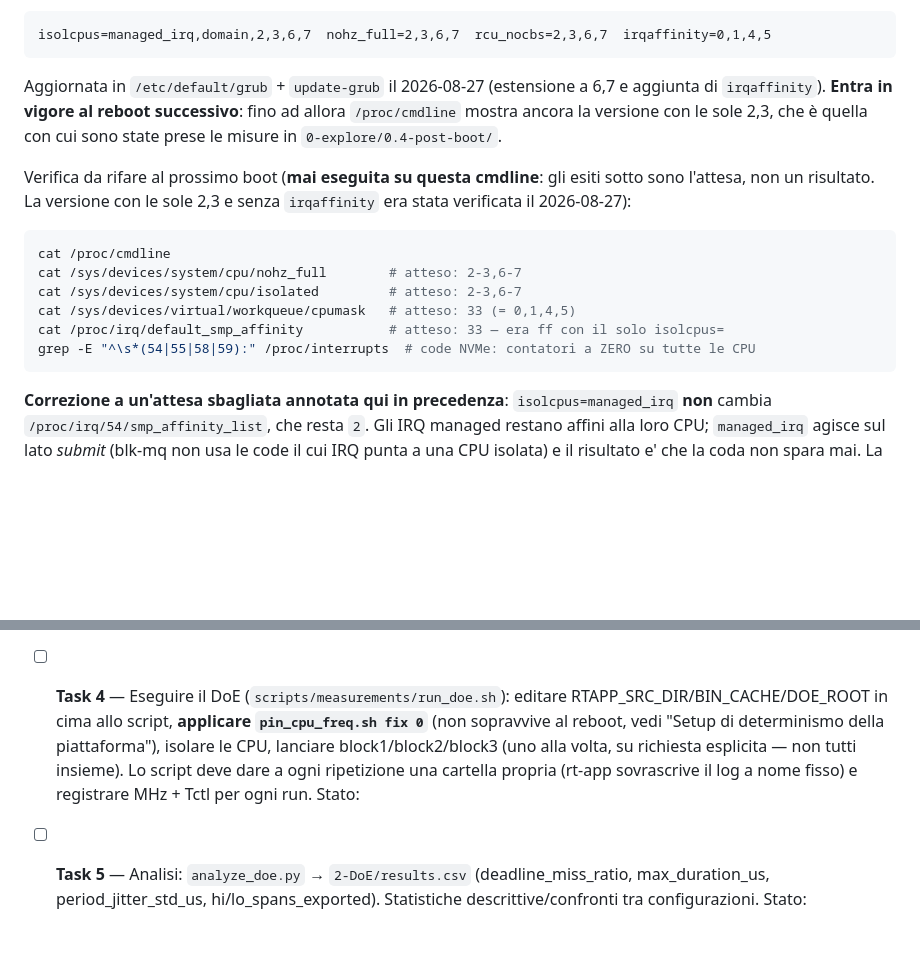
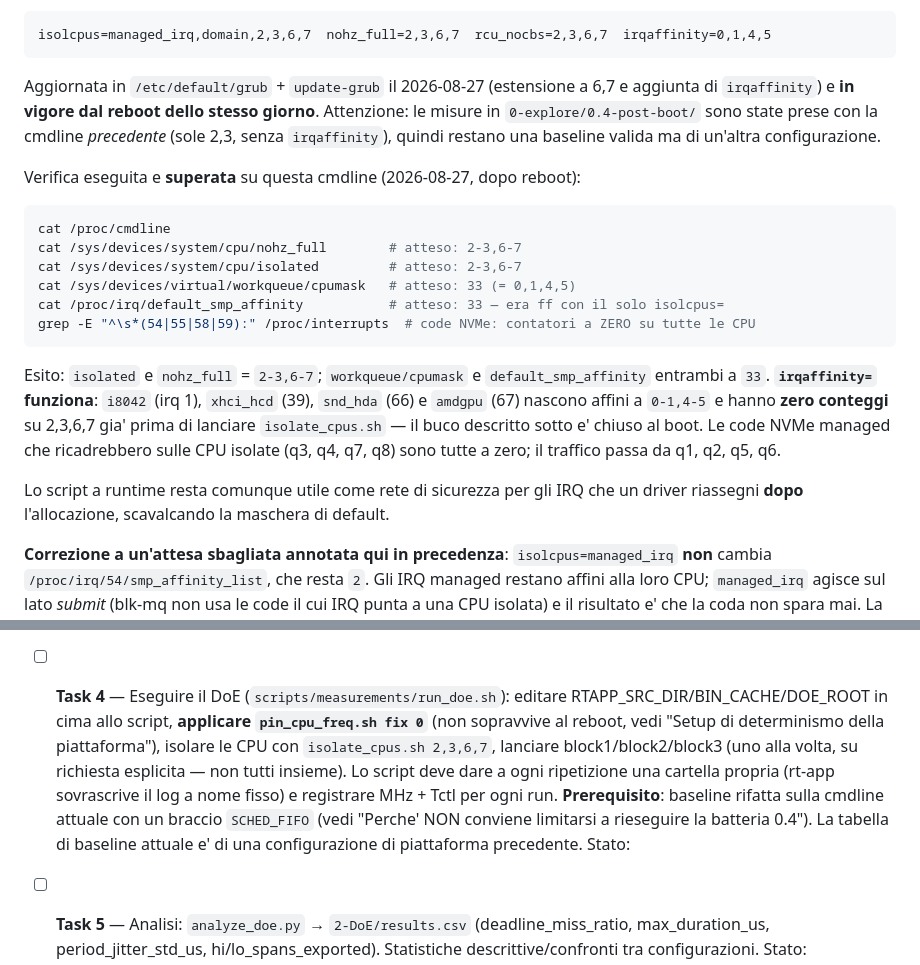
Before and after one commit to FabioAccurso/OTel-capabilities-for-mixed-criticality-workloads, a Markdown page: CLAUDE.md, 2 parts joined by grey strips. Drawn GitHub-style; blank space fills up the shorter version.

````diff
--- a/CLAUDE.md
+++ b/CLAUDE.md
@@ -170,13 +195,11 @@ isolcpus=managed_irq,domain,2,3,6,7  nohz_full=2,3,6,7  rcu_nocbs=2,3,6,7  irqaf
 ```
 
 Aggiornata in `/etc/default/grub` + `update-grub` il 2026-08-27 (estensione a 6,7 e aggiunta
-di `irqaffinity`). **Entra in vigore al reboot successivo**: fino ad allora `/proc/cmdline`
-mostra ancora la versione con le sole 2,3, che è quella con cui sono state prese le misure
-in `0-explore/0.4-post-boot/`.
+di `irqaffinity`) e **in vigore dal reboot dello stesso giorno**. Attenzione: le misure in
+`0-explore/0.4-post-boot/` sono state prese con la cmdline *precedente* (sole 2,3, senza
+`irqaffinity`), quindi restano una baseline valida ma di un'altra configurazione.
 
-Verifica da rifare al prossimo boot (**mai eseguita su questa cmdline**: gli esiti sotto
-sono l'attesa, non un risultato. La versione con le sole 2,3 e senza `irqaffinity` era
-stata verificata il 2026-08-27):
+Verifica eseguita e **superata** su questa cmdline (2026-08-27, dopo reboot):
 
 ```bash
 cat /proc/cmdline
@@ -186,6 +209,16 @@ cat /sys/devices/virtual/workqueue/cpumask   # atteso: 33 (= 0,1,4,5)
 cat /proc/irq/default_smp_affinity           # atteso: 33 — era ff con il solo isolcpus=
 grep -E "^\s*(54|55|58|59):" /proc/interrupts  # code NVMe: contatori a ZERO su tutte le CPU
 ```
+
+Esito: `isolated` e `nohz_full` = `2-3,6-7`; `workqueue/cpumask` e
+`default_smp_affinity` entrambi a `33`. **`irqaffinity=` funziona**: `i8042` (irq 1),
+`xhci_hcd` (39), `snd_hda` (66) e `amdgpu` (67) nascono affini a `0-1,4-5` e hanno
+**zero conteggi** su 2,3,6,7 gia' prima di lanciare `isolate_cpus.sh` — il buco descritto
+sotto e' chiuso al boot. Le code NVMe managed che ricadrebbero sulle CPU isolate (q3, q4,
+q7, q8) sono tutte a zero; il traffico passa da q1, q2, q5, q6.
+
+Lo script a runtime resta comunque utile come rete di sicurezza per gli IRQ che un driver
+riassegni **dopo** l'allocazione, scavalcando la maschera di default.
 
 **Correzione a un'attesa sbagliata annotata qui in precedenza**: `isolcpus=managed_irq`
 **non** cambia `/proc/irq/54/smp_affinity_list`, che resta `2`. Gli IRQ managed restano
@@ -426,10 +487,13 @@ cosa è successo e perché, non solo con l'esecuzione del comando.
 
 - [ ] **Task 4** — Eseguire il DoE (`scripts/measurements/run_doe.sh`): editare
   RTAPP_SRC_DIR/BIN_CACHE/DOE_ROOT in cima allo script, **applicare `pin_cpu_freq.sh fix 0`**
-  (non sopravvive al reboot, vedi "Setup di determinismo della piattaforma"), isolare le CPU,
-  lanciare block1/block2/block3 (uno alla volta, su richiesta esplicita — non tutti insieme).
-  Lo script deve dare a ogni ripetizione una cartella propria (rt-app sovrascrive il log a
-  nome fisso) e registrare MHz + Tctl per ogni run.
+  (non sopravvive al reboot, vedi "Setup di determinismo della piattaforma"), isolare le CPU
+  con `isolate_cpus.sh 2,3,6,7`, lanciare block1/block2/block3 (uno alla volta, su richiesta
+  esplicita — non tutti insieme). Lo script deve dare a ogni ripetizione una cartella propria
+  (rt-app sovrascrive il log a nome fisso) e registrare MHz + Tctl per ogni run.
+  **Prerequisito**: baseline rifatta sulla cmdline attuale con un braccio `SCHED_FIFO`
+  (vedi "Perche' NON conviene limitarsi a rieseguire la batteria 0.4"). La tabella di
+  baseline attuale e' di una configurazione di piattaforma precedente.
   Stato:
 
 - [ ] **Task 5** — Analisi: `analyze_doe.py` → `2-DoE/results.csv` (deadline_miss_ratio,
````
Also changed, not shown: other parts of CLAUDE.md (+53 -0 lines).
